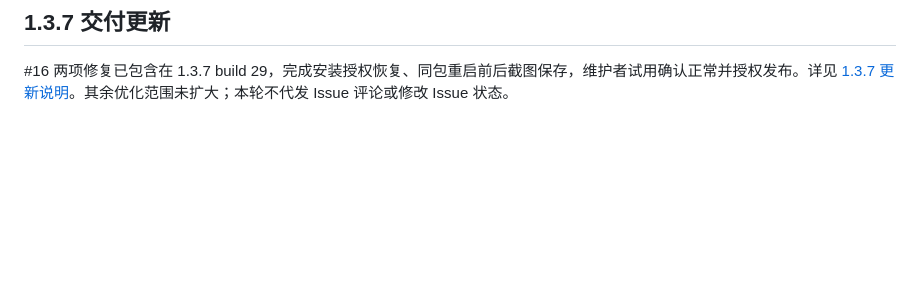
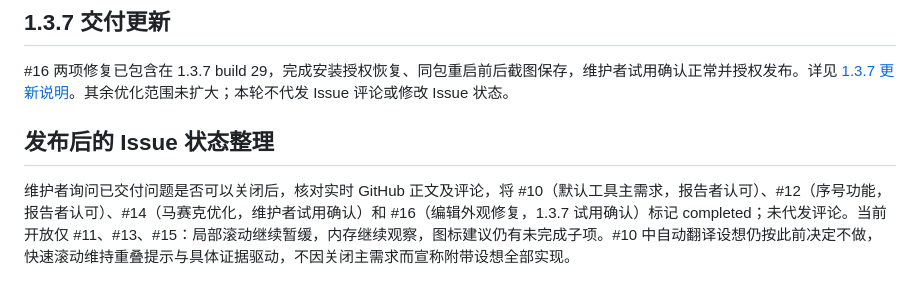
Before and after one commit to songpl-AI/LibreShot, a Markdown page: docs/design/issue-review-20261006.md, the part around the change. GitHub-like rendering; blank space fills up the shorter version.

Commit message:
Record completed issue closures after 1.3.7 release

```diff
--- a/docs/design/issue-review-20261006.md
+++ b/docs/design/issue-review-20261006.md
@@ -78,3 +78,7 @@ Issue #13 中提到的云端 AI/API 只是此前讨论，不等于已经有明
 ## 1.3.7 交付更新
 
 #16 两项修复已包含在 1.3.7 build 29，完成安装授权恢复、同包重启前后截图保存，维护者试用确认正常并授权发布。详见 [1.3.7 更新说明](../releases/1.3.7.md)。其余优化范围未扩大；本轮不代发 Issue 评论或修改 Issue 状态。
+
+## 发布后的 Issue 状态整理
+
+维护者询问已交付问题是否可以关闭后，核对实时 GitHub 正文及评论，将 #10（默认工具主需求，报告者认可）、#12（序号功能，报告者认可）、#14（马赛克优化，维护者试用确认）和 #16（编辑外观修复，1.3.7 试用确认）标记 completed；未代发评论。当前开放仅 #11、#13、#15：局部滚动继续暂缓，内存继续观察，图标建议仍有未完成子项。#10 中自动翻译设想仍按此前决定不做，快速滚动维持重叠提示与具体证据驱动，不因关闭主需求而宣称附带设想全部实现。
```
